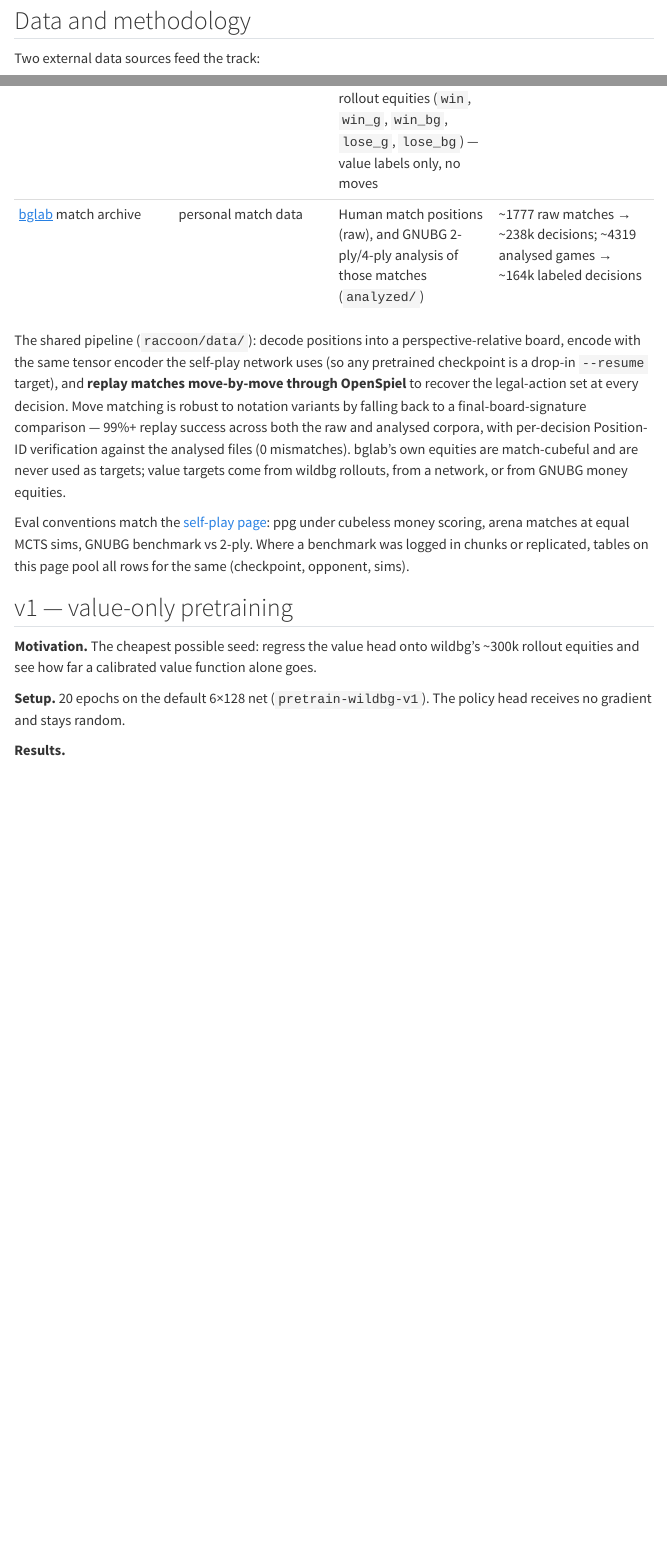
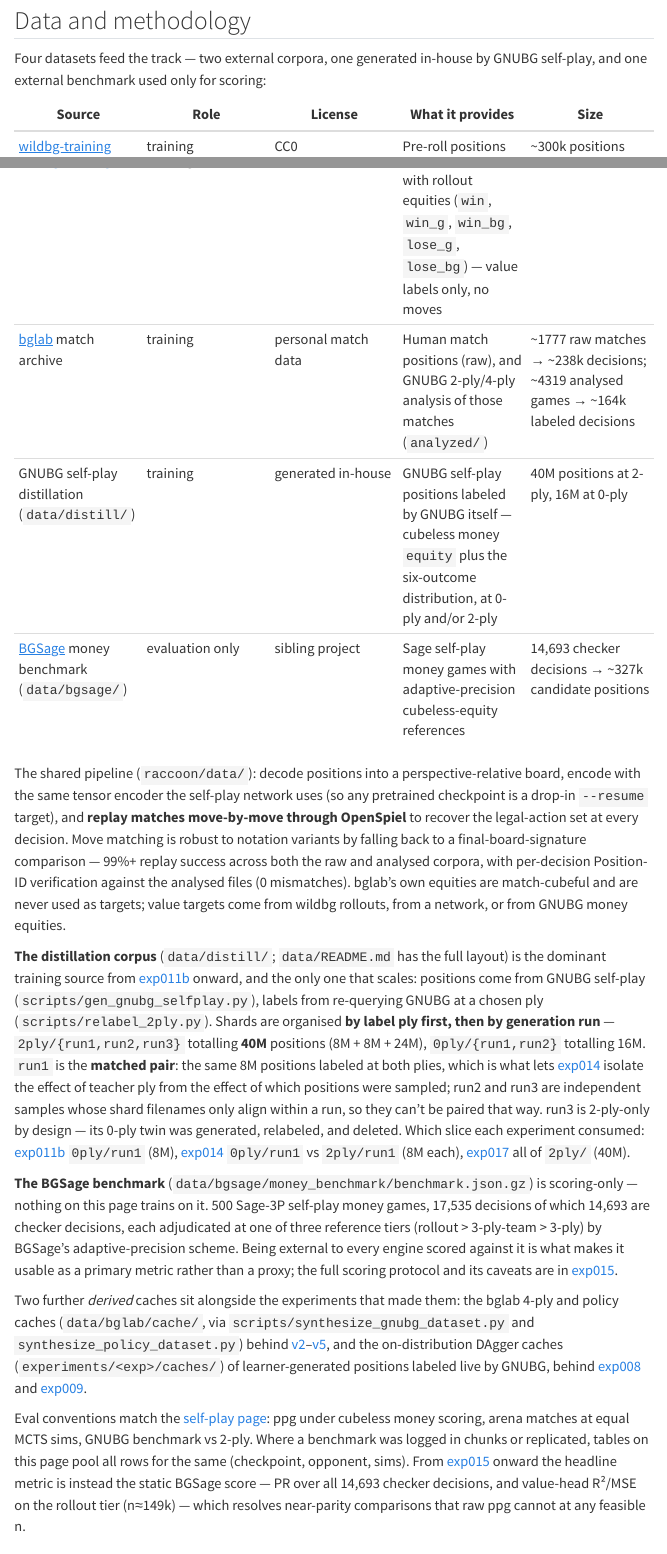
Before and after one commit to lassehjorthmadsen/raccoon, a Quarto document (docs/pretraining_analysis.qmd): the page in a window 1100 px wide, from 1120 px down, and a second part further down, joined at a grey line. Rendered offline with R 4.5, knitr and Pandoc in place of Quarto, with nearby package versions; some code elsewhere in the file could not run offline; menus at the side of the page are left out.

Commit message:
docs(exp017): document the 40M distillation corpus and the BGSage benchmark in Data and methodology
exp017's motivation links to #data-and-methodology for the 40M 2-ply corpus, but
that section still described only the two original external sources (wildbg,
bglab) — it predates every distillation experiment, so the reference pointed at
nothing. Two datasets were missing entirely:

- data/distill/ — the GNUBG self-play corpus that has been the dominant training
  source since exp011b. Now covers how it's generated and labeled, the ply-first
  /run-second layout (2ply 40M = 8+8+24, 0ply 16M), why run1 is the matched pair
  exp014's A/B needs and why run2/run3 can't be paired that way, run3 being
  2-ply-only by design, and which slice each of exp011b/exp014/exp017 consumed.
- data/bgsage/ — the money benchmark, scoring-only, with the 14,693-checker-
  decision and tier facts; full protocol stays in exp015.

Also adds a Role column to the source table (training vs evaluation-only), a
pointer to the derived caches behind v2-v5 and exp008/exp009, and a note in eval
conventions that the headline metric switched to static BGSage PR/MSE at exp015.

Content-only; no code cells touched. _freeze re-rendered (exp017 tables verified
present, not the pending placeholder).

Co-Authored-By: Claude Opus 5 <noreply@anthropic.com>

```diff
--- a/docs/pretraining_analysis.qmd
+++ b/docs/pretraining_analysis.qmd
@@ -196,5 +196,5 @@ print(pd.DataFrame(rows).to_markdown(index=False, disable_numparse=True))
 
 ## Data and methodology
 
-Two external data sources feed the track:
+Four datasets feed the track — two external corpora, one generated in-house by GNUBG self-play, and one external benchmark used only for scoring:
 
@@ -203,9 +201,19 @@ Two external data sources feed the track:
-| [wildbg-training](https://github.com/carsten-wenderdel/wildbg-training) | CC0 | Pre-roll positions with rollout equities (`win`, `win_g`, `win_bg`, `lose_g`, `lose_bg`) — value labels only, no moves | ~300k positions |
-| [bglab](https://github.com/lassehjorthmadsen/bglab) match archive | personal match data | Human match positions (raw), and GNUBG 2-ply/4-ply analysis of those matches (`analyzed/`) | ~1777 raw matches → ~238k decisions; ~4319 analysed games → ~164k labeled decisions |
+| Source | Role | License | What it provides | Size |
+|---|---|---|---|---|
+| [wildbg-training](https://github.com/carsten-wenderdel/wildbg-training) | training | CC0 | Pre-roll positions with rollout equities (`win`, `win_g`, `win_bg`, `lose_g`, `lose_bg`) — value labels only, no moves | ~300k positions |
+| [bglab](https://github.com/lassehjorthmadsen/bglab) match archive | training | personal match data | Human match positions (raw), and GNUBG 2-ply/4-ply analysis of those matches (`analyzed/`) | ~1777 raw matches → ~238k decisions; ~4319 analysed games → ~164k labeled decisions |
+| GNUBG self-play distillation (`data/distill/`) | training | generated in-house | GNUBG self-play positions labeled by GNUBG itself — cubeless money `equity` plus the six-outcome distribution, at 0-ply and/or 2-ply | 40M positions at 2-ply, 16M at 0-ply |
+| [BGSage](https://github.com/markbgsage/bgsage) money benchmark (`data/bgsage/`) | evaluation only | sibling project | Sage self-play money games with adaptive-precision cubeless-equity references | 14,693 checker decisions → ~327k candidate positions |
 
 The shared pipeline (`raccoon/data/`): decode positions into a perspective-relative board, encode with the same tensor encoder the self-play network uses (so any pretrained checkpoint is a drop-in `--resume` target), and **replay matches move-by-move through OpenSpiel** to recover the legal-action set at every decision. Move matching is robust to notation variants by falling back to a final-board-signature comparison — 99%+ replay success across both the raw and analysed corpora, with per-decision Position-ID verification against the analysed files (0 mismatches). bglab's own equities are match-cubeful and are never used as targets; value targets come from wildbg rollouts, from a network, or from GNUBG money equities.
 
-Eval conventions match the [self-play page](training_analysis.qmd#how-to-read-the-results): ppg under cubeless money scoring, arena matches at equal MCTS sims, GNUBG benchmark vs 2-ply. Where a benchmark was logged in chunks or replicated, tables on this page pool all rows for the same (checkpoint, opponent, sims).
+**The distillation corpus** (`data/distill/`; `data/README.md` has the full layout) is the dominant training source from [exp011b](#exp011b) onward, and the only one that scales: positions come from GNUBG self-play (`scripts/gen_gnubg_selfplay.py`), labels from re-querying GNUBG at a chosen ply (`scripts/relabel_2ply.py`). Shards are organised **by label ply first, then by generation run** — `2ply/{run1,run2,run3}` totalling **40M** positions (8M + 8M + 24M), `0ply/{run1,run2}` totalling 16M. `run1` is the **matched pair**: the same 8M positions labeled at both plies, which is what lets [exp014](#exp014) isolate the effect of teacher ply from the effect of which positions were sampled; run2 and run3 are independent samples whose shard filenames only align within a run, so they can't be paired that way. run3 is 2-ply-only by design — its 0-ply twin was generated, relabeled, and deleted. Which slice each experiment consumed: [exp011b](#exp011b) `0ply/run1` (8M), [exp014](#exp014) `0ply/run1` vs `2ply/run1` (8M each), [exp017](#exp017) all of `2ply/` (40M).
+
+**The BGSage benchmark** (`data/bgsage/money_benchmark/benchmark.json.gz`) is scoring-only — nothing on this page trains on it. 500 Sage-3P self-play money games, 17,535 decisions of which 14,693 are checker decisions, each adjudicated at one of three reference tiers (rollout > 3-ply-team > 3-ply) by BGSage's adaptive-precision scheme. Being external to every engine scored against it is what makes it usable as a primary metric rather than a proxy; the full scoring protocol and its caveats are in [exp015](#exp015).
+
+Two further *derived* caches sit alongside the experiments that made them: the bglab 4-ply and policy caches (`data/bglab/cache/`, via `scripts/synthesize_gnubg_dataset.py` and `synthesize_policy_dataset.py`) behind [v2](#v2)–[v5](#v5), and the on-distribution DAgger caches (`experiments/<exp>/caches/`) of learner-generated positions labeled live by GNUBG, behind [exp008](#exp008) and [exp009](#exp009).
+
+Eval conventions match the [self-play page](training_analysis.qmd#how-to-read-the-results): ppg under cubeless money scoring, arena matches at equal MCTS sims, GNUBG benchmark vs 2-ply. Where a benchmark was logged in chunks or replicated, tables on this page pool all rows for the same (checkpoint, opponent, sims). From [exp015](#exp015) onward the headline metric is instead the static BGSage score — PR over all 14,693 checker decisions, and value-head R²/MSE on the rollout tier (n≈149k) — which resolves near-parity comparisons that raw ppg cannot at any feasible n.
 
 ## v1 — value-only pretraining {#v1}
 
```
Also changed, not shown: docs/pretraining_analysis.qmd (2 more changed lines), 1 other file.
